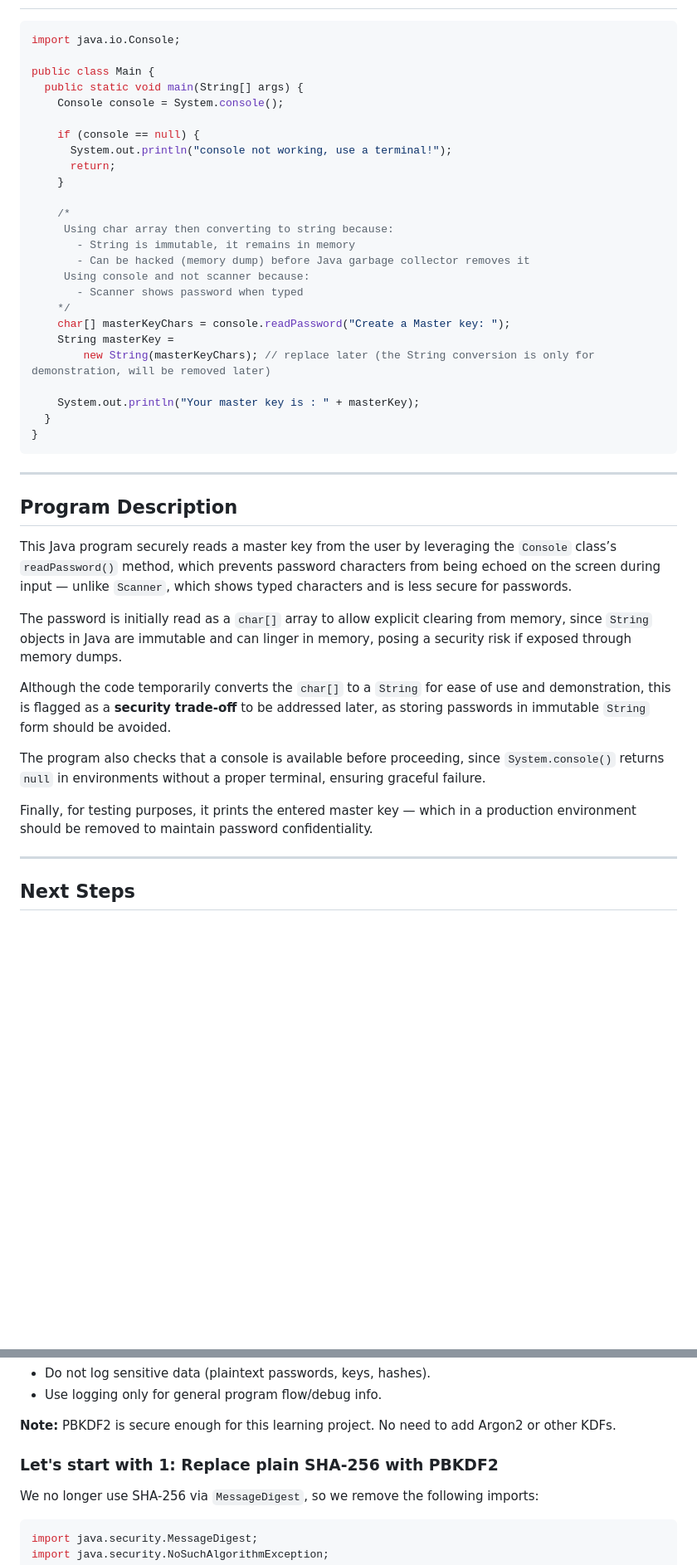
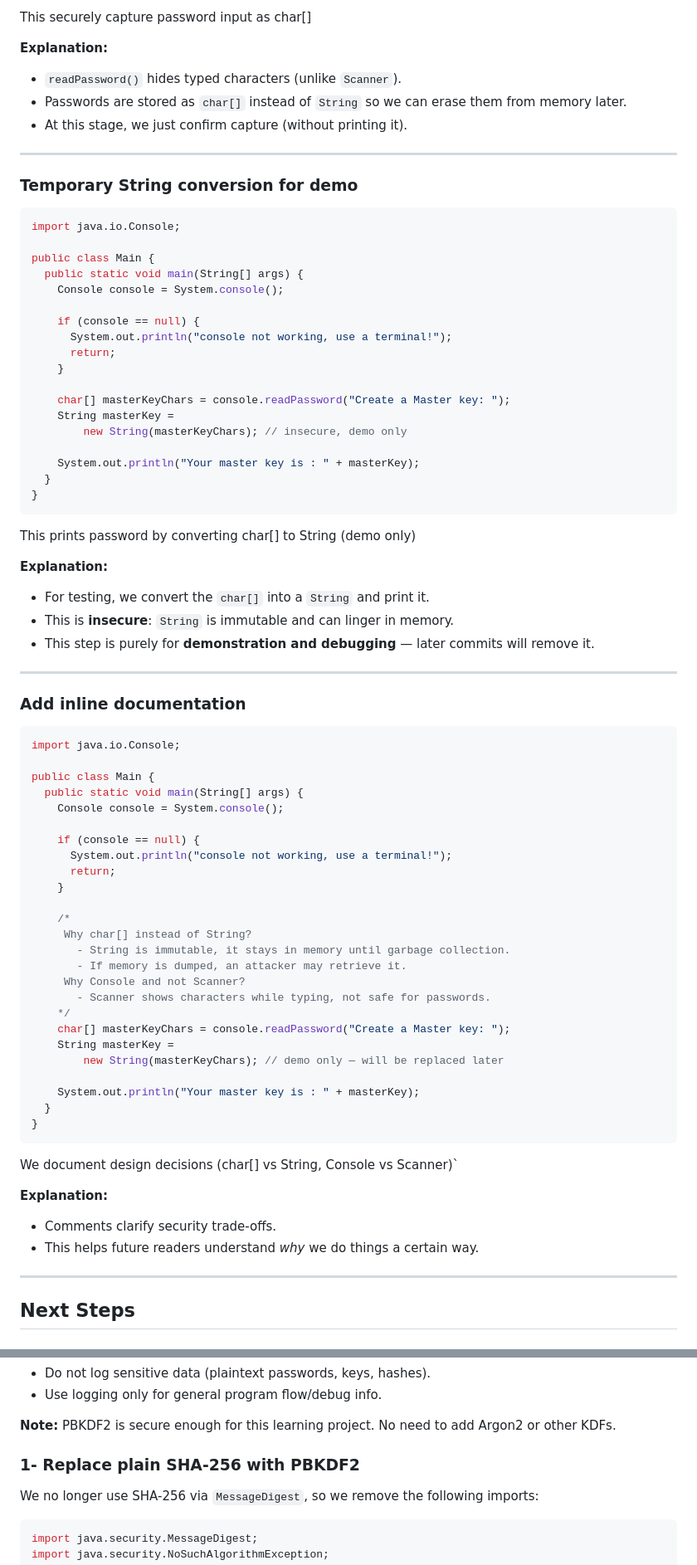
Before and after one commit to Othmaneelmo/PasswordManager, a Markdown page: documentation.md, 2 parts joined by grey strips. Shown at 83% size. Drawn GitHub-style; blank space fills up the shorter version.

`````diff
--- a/documentation.md
+++ b/documentation.md
@@ -45,3 +87,47 @@ public class Main {
+This securely capture password input as char[]
+
+**Explanation:**
+
+* `readPassword()` hides typed characters (unlike `Scanner`).
+* Passwords are stored as `char[]` instead of `String` so we can erase them from memory later.
+* At this stage, we just confirm capture (without printing it).
+
+---
+
+### Temporary String conversion for demo
+
+```java
+import java.io.Console;
+
+public class Main {
+  public static void main(String[] args) {
+    Console console = System.console();
+
+    if (console == null) {
+      System.out.println("console not working, use a terminal!");
+      return;
+    }
+
+    char[] masterKeyChars = console.readPassword("Create a Master key: ");
+    String masterKey =
+        new String(masterKeyChars); // insecure, demo only
+
+    System.out.println("Your master key is : " + masterKey);
+  }
+}
+```
+This prints password by converting char[] to String (demo only)
+
+**Explanation:**
+
+* For testing, we convert the `char[]` into a `String` and print it.
+* This is **insecure**: `String` is immutable and can linger in memory.
+* This step is purely for **demonstration and debugging** — later commits will remove it.
+
+---
+
+### Add inline documentation
+
 ```java
 import java.io.Console;
 
@@ -55,36 +141,30 @@ public class Main {
     }
 
     /*
-     Using char array then converting to string because:
-       - String is immutable, it remains in memory
-       - Can be hacked (memory dump) before Java garbage collector removes it
-     Using console and not scanner because:
-       - Scanner shows password when typed
+     Why char[] instead of String?
+       - String is immutable, it stays in memory until garbage collection.
+       - If memory is dumped, an attacker may retrieve it.
+     Why Console and not Scanner?
+       - Scanner shows characters while typing, not safe for passwords.
     */
     char[] masterKeyChars = console.readPassword("Create a Master key: ");
     String masterKey =
-        new String(masterKeyChars); // replace later (the String conversion is only for demonstration, will be removed later)
+        new String(masterKeyChars); // demo only — will be replaced later
 
     System.out.println("Your master key is : " + masterKey);
   }
 }
-````
+```
+
+We document design decisions (char[] vs String, Console vs Scanner)`
+
+**Explanation:**
+
+* Comments clarify security trade-offs.
+* This helps future readers understand *why* we do things a certain way.
 
 ---
 
-## Program Description
-
-This Java program securely reads a master key from the user by leveraging the `Console` class’s `readPassword()` method, which prevents password characters from being echoed on the screen during input — unlike `Scanner`, which shows typed characters and is less secure for passwords.
-
-The password is initially read as a `char[]` array to allow explicit clearing from memory, since `String` objects in Java are immutable and can linger in memory, posing a security risk if exposed through memory dumps.
-
-Although the code temporarily converts the `char[]` to a `String` for ease of use and demonstration, this is flagged as a **security trade-off** to be addressed later, as storing passwords in immutable `String` form should be avoided.
-
-The program also checks that a console is available before proceeding, since `System.console()` returns `null` in environments without a proper terminal, ensuring graceful failure.
-
-Finally, for testing purposes, it prints the entered master key — which in a production environment should be removed to maintain password confidentiality.
-
----
 
 ## Next Steps
 
@@ -346,7 +427,7 @@ Observation: Both options are costly for hackers to brute-force, with Argon2 bei
 
 
 
-### Let's start with 1: Replace plain SHA-256 with PBKDF2
+### 1- Replace plain SHA-256 with PBKDF2
 
 We no longer use SHA-256 via `MessageDigest`, so we remove the following imports:
 
`````
Also changed, not shown: other parts of documentation.md (+61 -18 lines).
